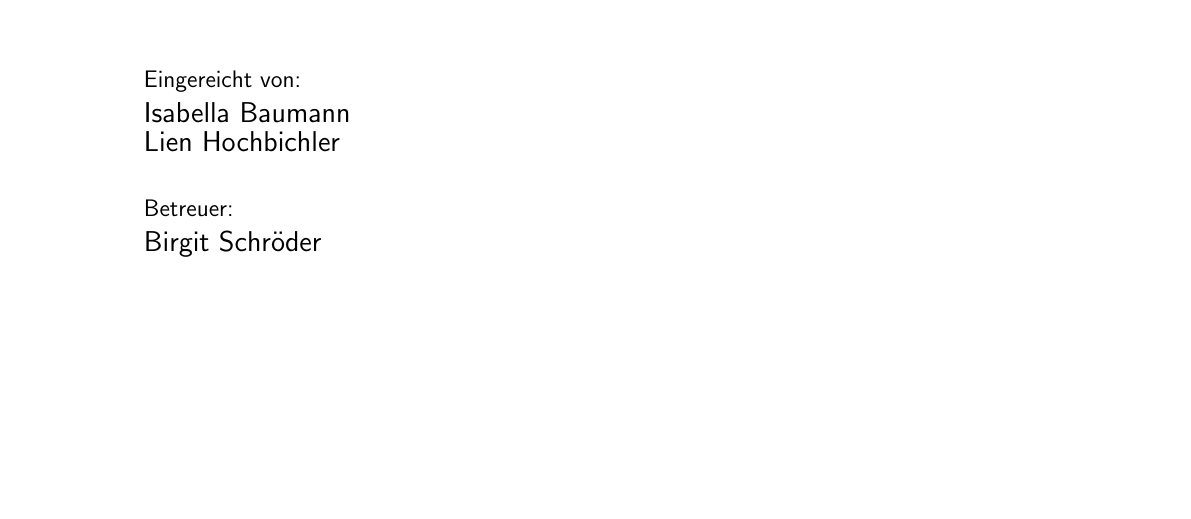
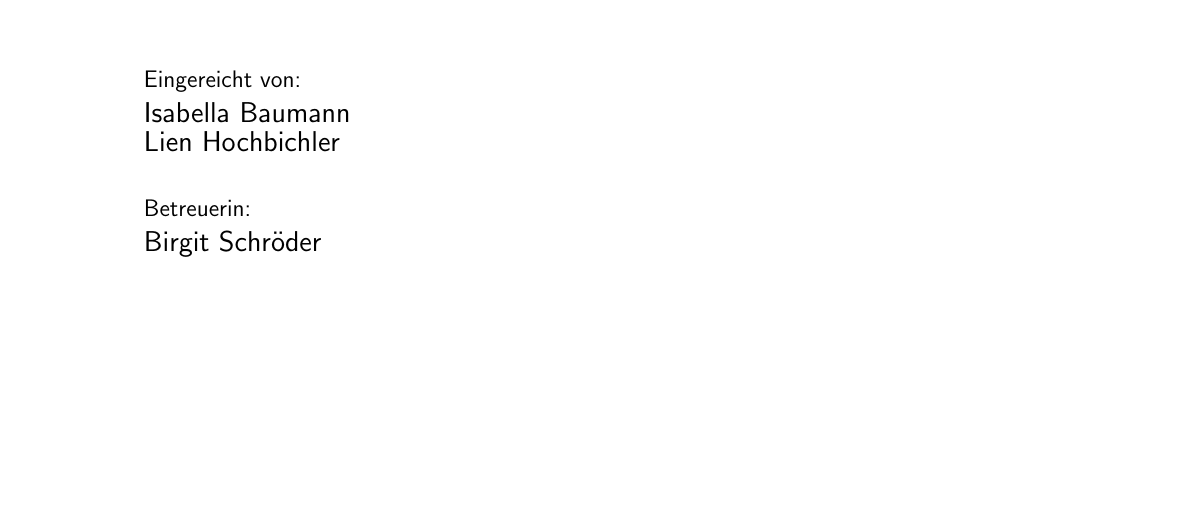
Before and after one commit to LearnHubDipl/thesis-content-management, a LaTeX document (titlepage/coversheet.tex): part of the page, cut so that both start at the same text. Compiled offline with pdfLaTeX.

Commit message:
betreuerIN

```diff
--- a/titlepage/coversheet.tex
+++ b/titlepage/coversheet.tex
@@ -124,7 +124,7 @@ Submitted by:
 \medskip\bigskip\par
 \IfStrEq{\thesislang}{de}
 {
-Betreuer:
+Betreuerin:
 }
 {
 Supervisor:
```
Also changed, not shown: titlepage/coversheet.pdf.
